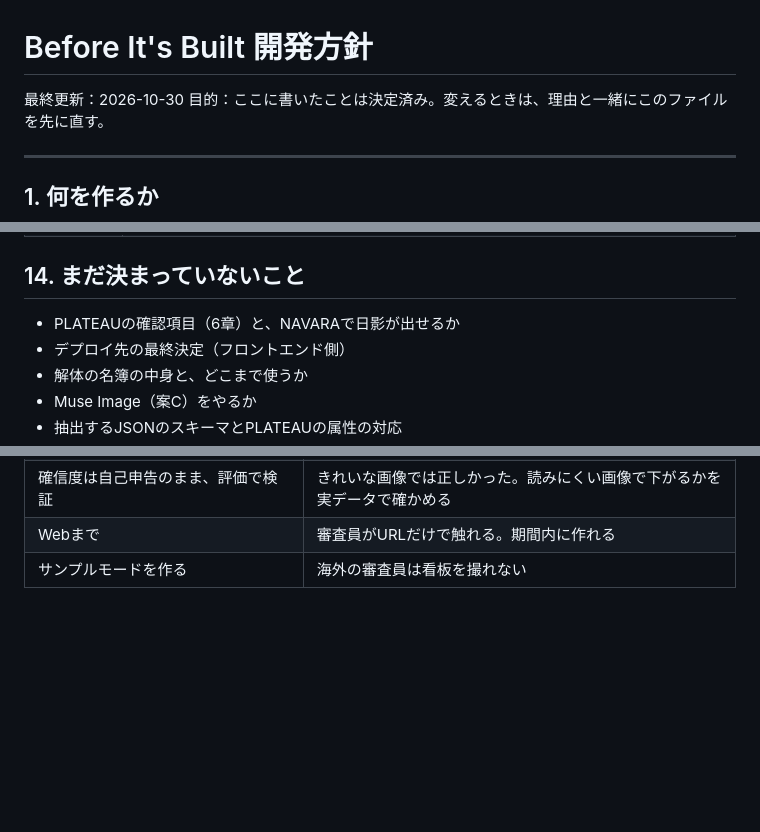
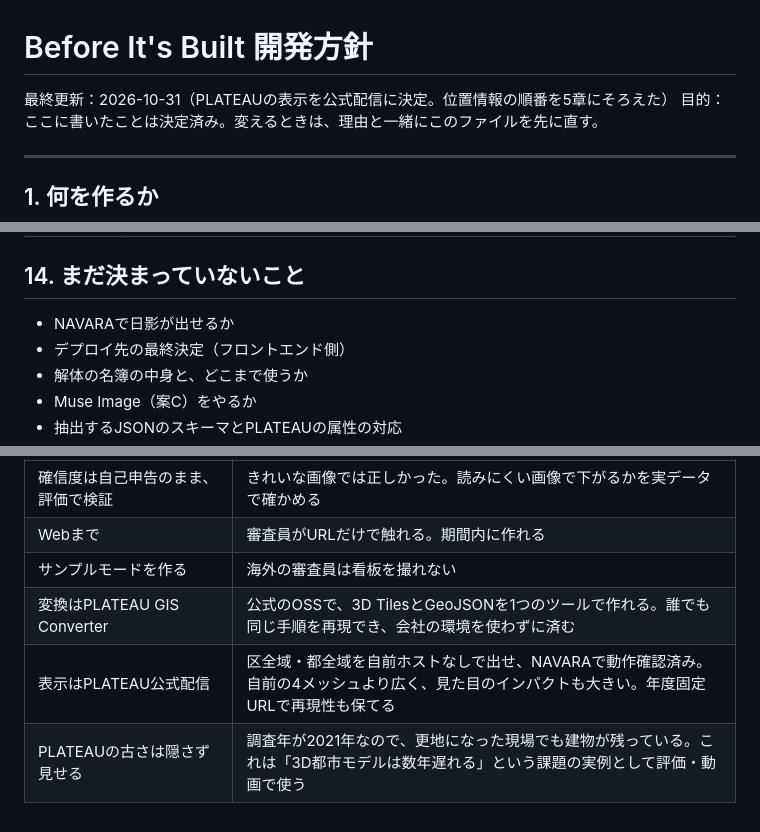
Before and after one commit to 0319-2004/before-its-built, a Markdown page: docs/dev-policy.md, 3 parts joined by grey strips. GitHub-like rendering; blank space fills up the shorter version.

```diff
--- a/docs/dev-policy.md
+++ b/docs/dev-policy.md
@@ -1,6 +1,6 @@
 # Before It's Built 開発方針
 
-最終更新：2026-10-30
+最終更新：2026-10-31（PLATEAUの表示を公式配信に決定。位置情報の順番を5章にそろえた）
 目的：ここに書いたことは決定済み。変えるときは、理由と一緒にこのファイルを先に直す。
 
 ---
@@ -192,7 +194,7 @@ before-its-built/
 
 ## 14. まだ決まっていないこと
 
-- PLATEAUの確認項目（6章）と、NAVARAで日影が出せるか
+- NAVARAで日影が出せるか
 - デプロイ先の最終決定（フロントエンド側）
 - 解体の名簿の中身と、どこまで使うか
 - Muse Image（案C）をやるか
@@ -210,3 +212,6 @@ before-its-built/
 | 確信度は自己申告のまま、評価で検証 | きれいな画像では正しかった。読みにくい画像で下がるかを実データで確かめる |
 | Webまで | 審査員がURLだけで触れる。期間内に作れる |
 | サンプルモードを作る | 海外の審査員は看板を撮れない |
+| 変換はPLATEAU GIS Converter | 公式のOSSで、3D TilesとGeoJSONを1つのツールで作れる。誰でも同じ手順を再現でき、会社の環境を使わずに済む |
+| 表示はPLATEAU公式配信 | 区全域・都全域を自前ホストなしで出せ、NAVARAで動作確認済み。自前の4メッシュより広く、見た目のインパクトも大きい。年度固定URLで再現性も保てる |
+| PLATEAUの古さは隠さず見せる | 調査年が2021年なので、更地になった現場でも建物が残っている。これは「3D都市モデルは数年遅れる」という課題の実例として評価・動画で使う |
```
Also changed, not shown: other parts of docs/dev-policy.md (+6 -4 lines).
